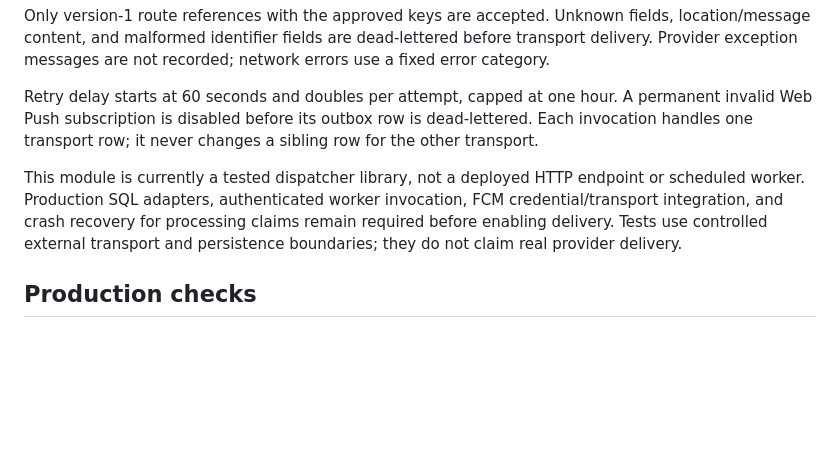
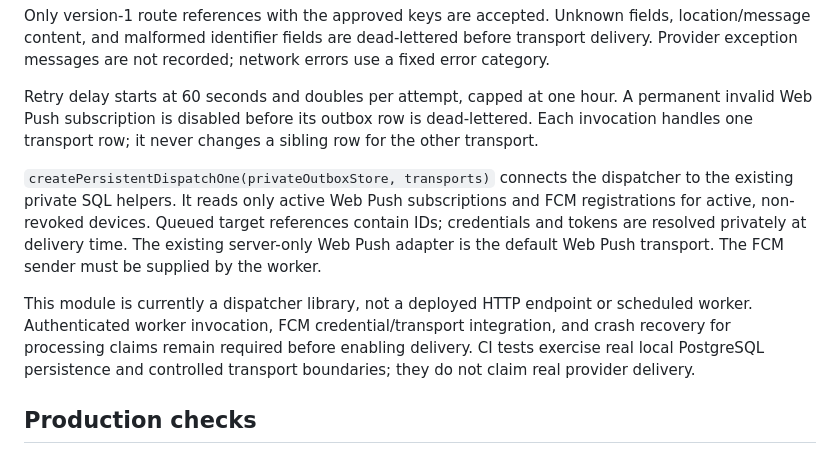
Before and after one commit to StMedrano/Harbor, a Markdown page: docs/runbooks/notifications.md, the part around the change. Drawn GitHub-style; blank space fills up the shorter version.

Commit message:
docs: describe private dispatcher persistence wiring

```diff
--- a/docs/runbooks/notifications.md
+++ b/docs/runbooks/notifications.md
@@ -60,7 +60,9 @@ Only version-1 route references with the approved keys are accepted. Unknown fie
 
 Retry delay starts at 60 seconds and doubles per attempt, capped at one hour. A permanent invalid Web Push subscription is disabled before its outbox row is dead-lettered. Each invocation handles one transport row; it never changes a sibling row for the other transport.
 
-This module is currently a tested dispatcher library, not a deployed HTTP endpoint or scheduled worker. Production SQL adapters, authenticated worker invocation, FCM credential/transport integration, and crash recovery for processing claims remain required before enabling delivery. Tests use controlled external transport and persistence boundaries; they do not claim real provider delivery.
+`createPersistentDispatchOne(privateOutboxStore, transports)` connects the dispatcher to the existing private SQL helpers. It reads only active Web Push subscriptions and FCM registrations for active, non-revoked devices. Queued target references contain IDs; credentials and tokens are resolved privately at delivery time. The existing server-only Web Push adapter is the default Web Push transport. The FCM sender must be supplied by the worker.
+
+This module is currently a dispatcher library, not a deployed HTTP endpoint or scheduled worker. Authenticated worker invocation, FCM credential/transport integration, and crash recovery for processing claims remain required before enabling delivery. CI tests exercise real local PostgreSQL persistence and controlled transport boundaries; they do not claim real provider delivery.
 
 ## Production checks
 
```
